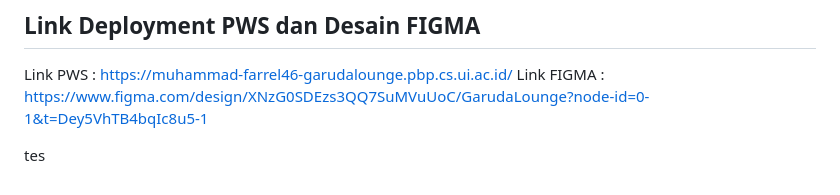
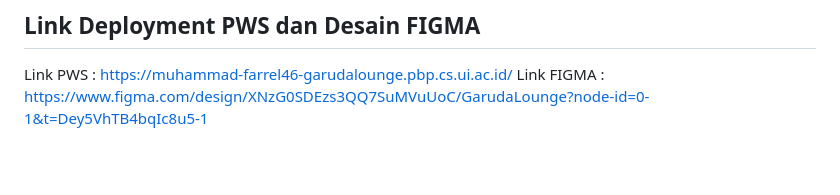
Before and after one commit to pbp-kelompok-d08/Garuda-Lounge, a Markdown page: README.md, the part around the change. GitHub-like rendering; blank space fills up the shorter version.

Commit message:
tes complete

```diff
--- a/README.md
+++ b/README.md
@@ -61,5 +61,3 @@ Tidak memiliki akses untuk mengubah data di website.
 ## Link Deployment PWS dan Desain FIGMA
 Link PWS :  https://muhammad-farrel46-garudalounge.pbp.cs.ui.ac.id/
 Link FIGMA : https://www.figma.com/design/XNzG0SDEzs3QQ7SuMVuUoC/GarudaLounge?node-id=0-1&t=Dey5VhTB4bqIc8u5-1
-
-tes
```
